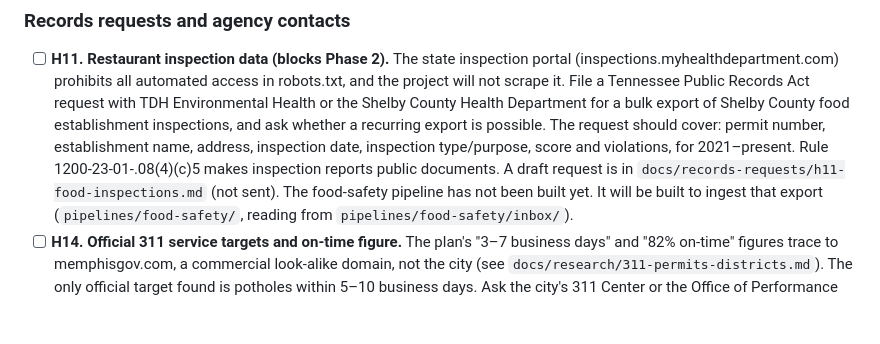
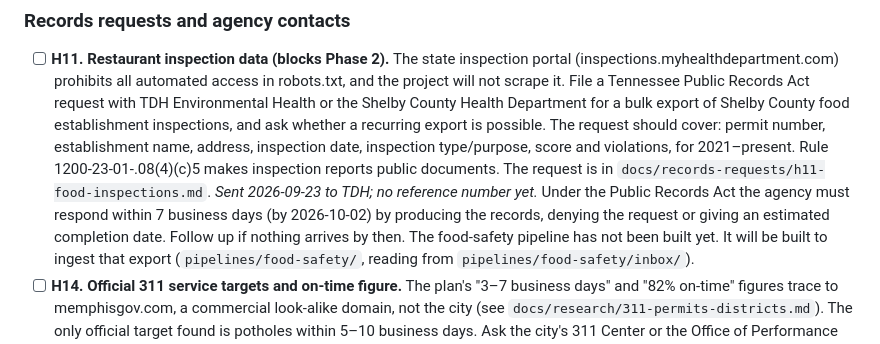
Before and after one commit to jpbranson/mem-service-equity, a Markdown page: DECISIONS.md, the part around the change. Drawn GitHub-style; blank space fills up the shorter version.

```diff
--- a/DECISIONS.md
+++ b/DECISIONS.md
@@ -37,8 +37,12 @@ made while building, so a reviewer can challenge them.
   The request should cover: permit number, establishment name, address,
   inspection date, inspection type/purpose, score and violations, for
   2021–present. Rule 1200-23-01-.08(4)(c)5 makes inspection reports public
-  documents. A draft request is in
-  `docs/records-requests/h11-food-inspections.md` (not sent). The food-safety pipeline has not been built yet. It will be
+  documents. The request is in
+  `docs/records-requests/h11-food-inspections.md`. *Sent 2026-09-23 to TDH;
+  no reference number yet.*
+  Under the Public Records Act the agency must respond within 7 business
+  days (by 2026-10-02) by producing the records, denying the request or
+  giving an estimated completion date. Follow up if nothing arrives by then. The food-safety pipeline has not been built yet. It will be
   built to ingest that export (`pipelines/food-safety/`, reading from
   `pipelines/food-safety/inbox/`).
 - [ ] **H14. Official 311 service targets and on-time figure.** The plan's
```
Also changed, not shown: README.md (+1 -1 lines), docs/records-requests/h11-food-inspections.md (+2 -2 lines).
